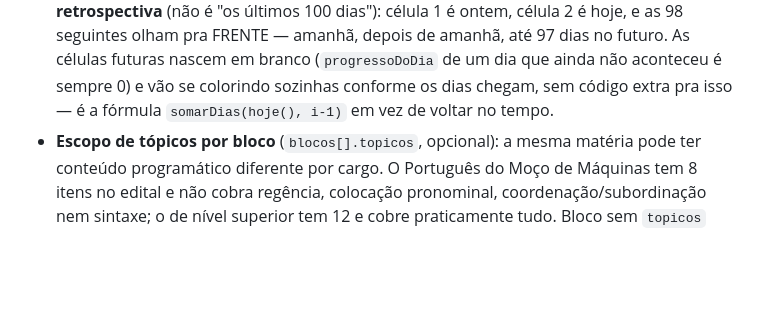
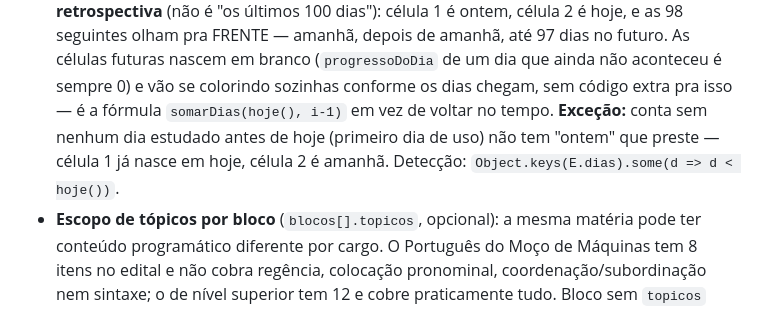
Before and after one commit to fmetzker/Flashcards, a Markdown page: CLAUDE.md, the part around the change. GitHub-like rendering; blank space fills up the shorter version.

Commit message:
Documenta a exceção de conta sem histórico na Constância
Ver commit 36d4f8d.

Co-Authored-By: Claude Sonnet 5 <noreply@anthropic.com>

```diff
--- a/CLAUDE.md
+++ b/CLAUDE.md
@@ -293,6 +293,9 @@ o escopo alcança (`blocosDaMeta()` → `BLOCOS_META`, recalculado em
   branco (`progressoDoDia` de um dia que ainda não aconteceu é sempre 0) e
   vão se colorindo sozinhas conforme os dias chegam, sem código extra pra
   isso — é a fórmula `somarDias(hoje(), i-1)` em vez de voltar no tempo.
+  **Exceção:** conta sem nenhum dia estudado antes de hoje (primeiro dia de
+  uso) não tem "ontem" que preste — célula 1 já nasce em hoje, célula 2 é
+  amanhã. Detecção: `Object.keys(E.dias).some(d => d < hoje())`.
 - **Escopo de tópicos por bloco** (`blocos[].topicos`, opcional): a mesma
   matéria pode ter conteúdo programático diferente por cargo. O Português do
   Moço de Máquinas tem 8 itens no edital e não cobra regência, colocação
```
